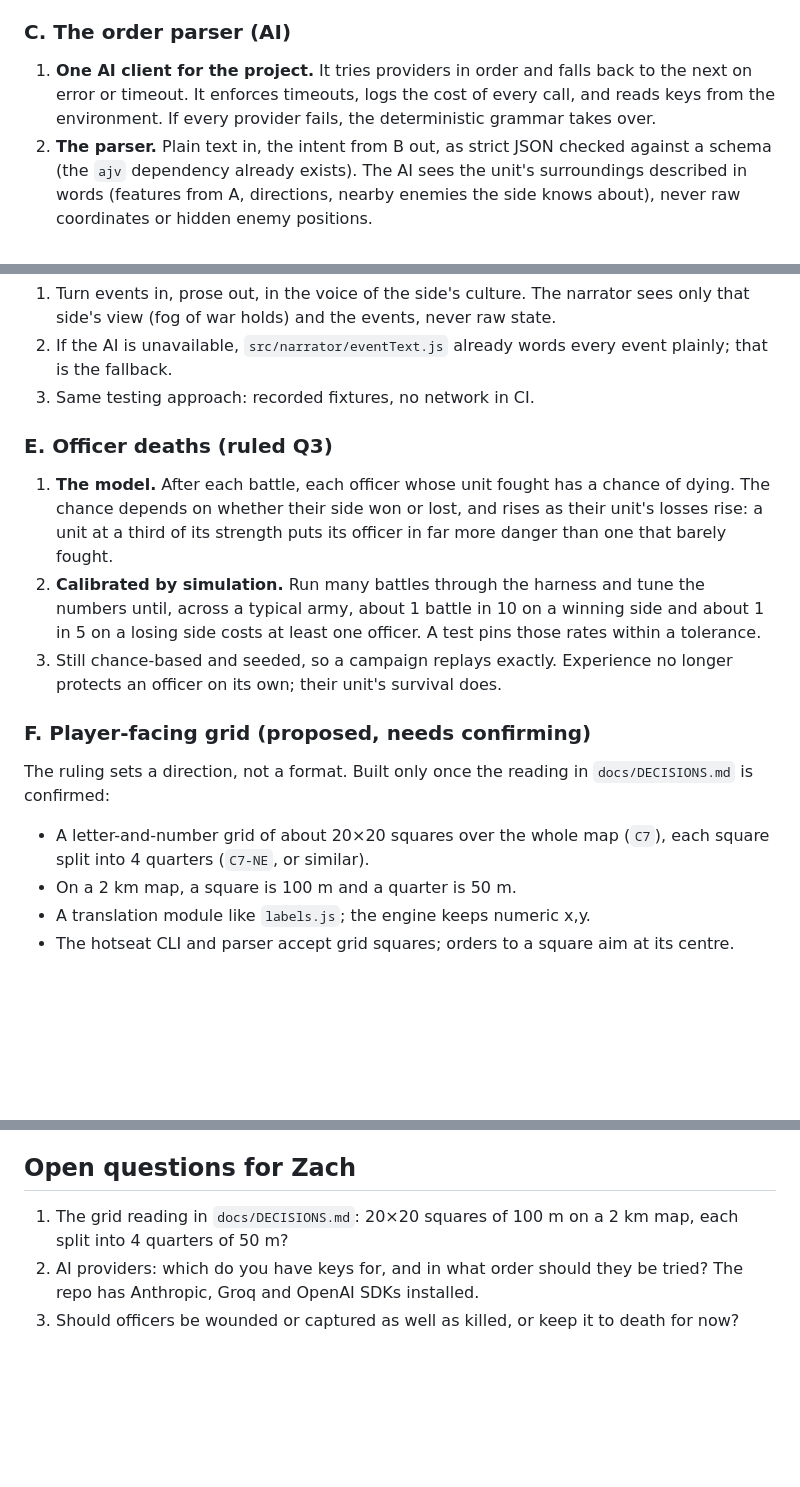
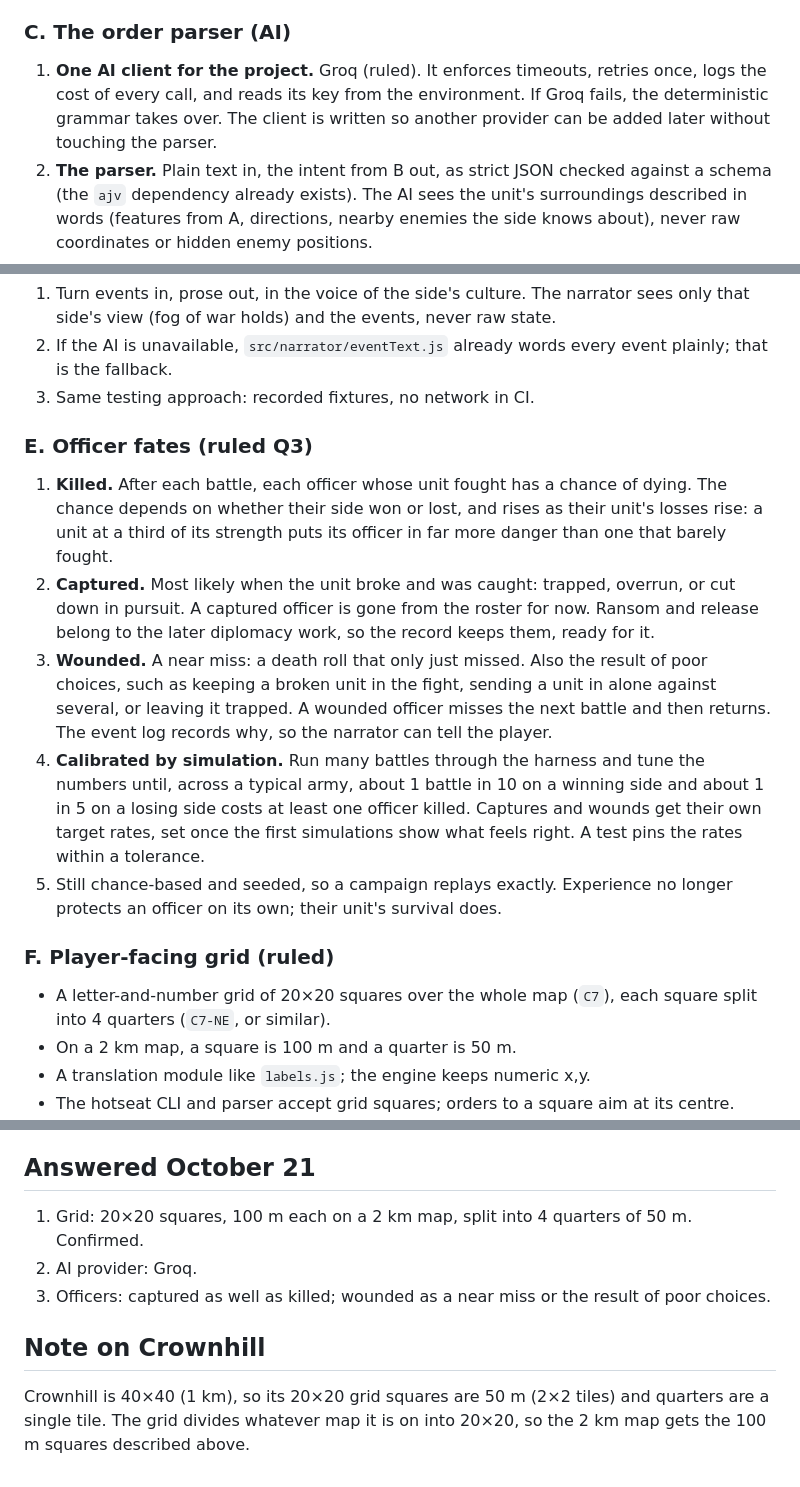
Before and after one commit to zpressley/cohort-discord-bot, a Markdown page: docs/stage-2/PLAN.md, 3 parts joined by grey strips. Rendered like a GitHub page; blank space fills up the shorter version.

Commit message:
Stage 2 plan: grid confirmed, Groq, officers captured and wounded
Co-Authored-By: Claude Opus 5.5 <noreply@anthropic.com>
Claude-Session: https://claude.ai/code/session_016KsVhHnDQqM3X7eRwKGUvQ

```diff
--- a/docs/stage-2/PLAN.md
+++ b/docs/stage-2/PLAN.md
@@ -72,10 +72,11 @@ would need one is noted for later, not built.
 
 ### C. The order parser (AI)
 
-1. **One AI client for the project.** It tries providers in order and falls
-   back to the next on error or timeout. It enforces timeouts, logs the cost
-   of every call, and reads keys from the environment. If every provider
-   fails, the deterministic grammar takes over.
+1. **One AI client for the project.** Groq (ruled). It enforces timeouts,
+   retries once, logs the cost of every call, and reads its key from the
+   environment. If Groq fails, the deterministic grammar takes over. The
+   client is written so another provider can be added later without
+   touching the parser.
 2. **The parser.** Plain text in, the intent from B out, as strict JSON
    checked against a schema (the `ajv` dependency already exists). The AI
    sees the unit's surroundings described in words (features from A,
@@ -97,26 +98,34 @@ would need one is noted for later, not built.
    event plainly; that is the fallback.
 3. Same testing approach: recorded fixtures, no network in CI.
 
-### E. Officer deaths (ruled Q3)
+### E. Officer fates (ruled Q3)
 
-1. **The model.** After each battle, each officer whose unit fought has a
+1. **Killed.** After each battle, each officer whose unit fought has a
    chance of dying. The chance depends on whether their side won or lost,
    and rises as their unit's losses rise: a unit at a third of its strength
    puts its officer in far more danger than one that barely fought.
-2. **Calibrated by simulation.** Run many battles through the harness and
+2. **Captured.** Most likely when the unit broke and was caught: trapped,
+   overrun, or cut down in pursuit. A captured officer is gone from the
+   roster for now. Ransom and release belong to the later diplomacy work,
+   so the record keeps them, ready for it.
+3. **Wounded.** A near miss: a death roll that only just missed. Also the
+   result of poor choices, such as keeping a broken unit in the fight,
+   sending a unit in alone against several, or leaving it trapped. A wounded
+   officer misses the next battle and then returns. The event log records
+   why, so the narrator can tell the player.
+4. **Calibrated by simulation.** Run many battles through the harness and
    tune the numbers until, across a typical army, about 1 battle in 10 on a
    winning side and about 1 in 5 on a losing side costs at least one
-   officer. A test pins those rates within a tolerance.
-3. Still chance-based and seeded, so a campaign replays exactly.
+   officer killed. Captures and wounds get their own target rates, set once
+   the first simulations show what feels right. A test pins the rates
+   within a tolerance.
+5. Still chance-based and seeded, so a campaign replays exactly.
    Experience no longer protects an officer on its own; their unit's
    survival does.
 
-### F. Player-facing grid (proposed, needs confirming)
+### F. Player-facing grid (ruled)
 
-The ruling sets a direction, not a format. Built only once the reading in
-`docs/DECISIONS.md` is confirmed:
-
-- A letter-and-number grid of about 20×20 squares over the whole map (`C7`),
+- A letter-and-number grid of 20×20 squares over the whole map (`C7`),
   each square split into 4 quarters (`C7-NE`, or similar).
 - On a 2 km map, a square is 100 m and a quarter is 50 m.
 - A translation module like `labels.js`; the engine keeps numeric x,y.
@@ -152,11 +161,16 @@ The ruling sets a direction, not a format. Built only once the reading in
 - **New combat rules:** formations, ranged combat, line of sight.
 - **The legacy Discord bot:** retires after Stage 3.
 
-## Open questions for Zach
+## Answered October 21
 
-1. The grid reading in `docs/DECISIONS.md`: 20×20 squares of 100 m on a
-   2 km map, each split into 4 quarters of 50 m?
-2. AI providers: which do you have keys for, and in what order should they
-   be tried? The repo has Anthropic, Groq and OpenAI SDKs installed.
-3. Should officers be wounded or captured as well as killed, or keep it to
-   death for now?
+1. Grid: 20×20 squares, 100 m each on a 2 km map, split into 4 quarters of
+   50 m. Confirmed.
+2. AI provider: Groq.
+3. Officers: captured as well as killed; wounded as a near miss or the
+   result of poor choices.
+
+## Note on Crownhill
+
+Crownhill is 40×40 (1 km), so its 20×20 grid squares are 50 m (2×2 tiles)
+and quarters are a single tile. The grid divides whatever map it is on into
+20×20, so the 2 km map gets the 100 m squares described above.
```
Also changed, not shown: other parts of docs/stage-2/PLAN.md (+2 -2 lines), docs/DECISIONS.md (+13 -7 lines).
